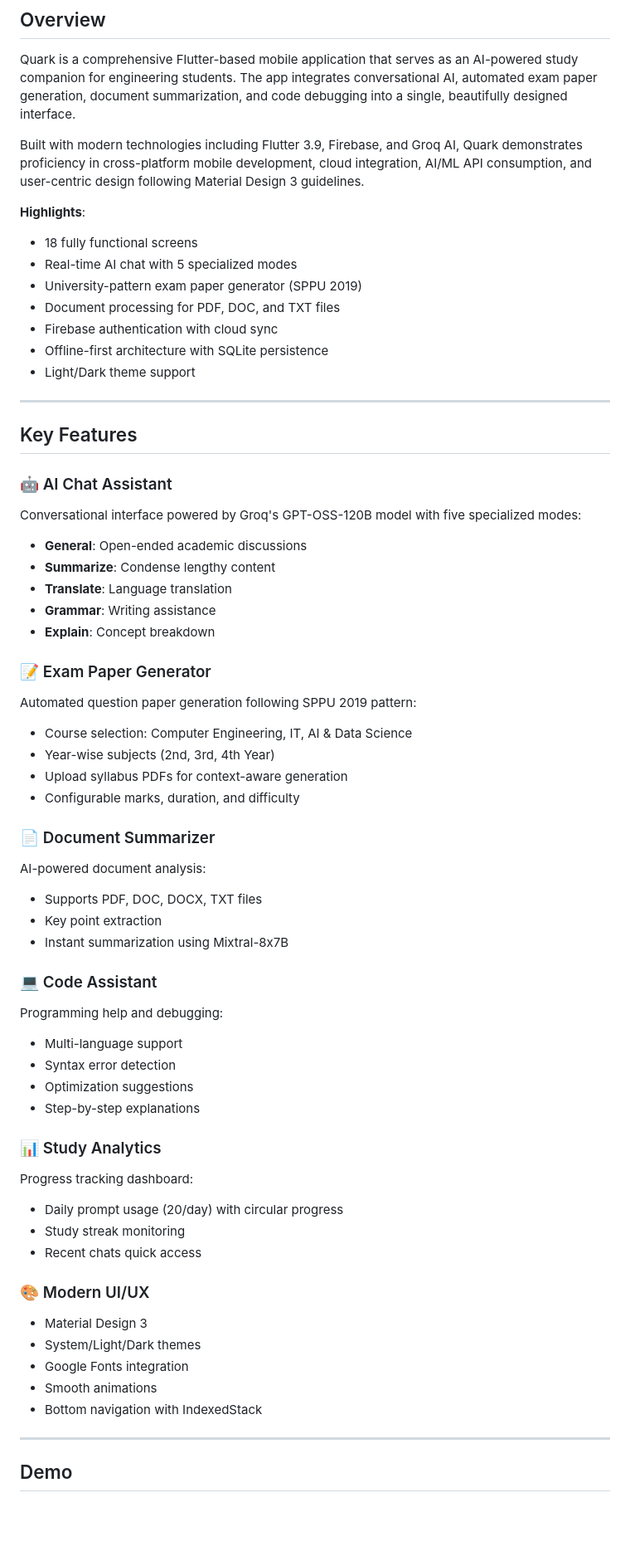
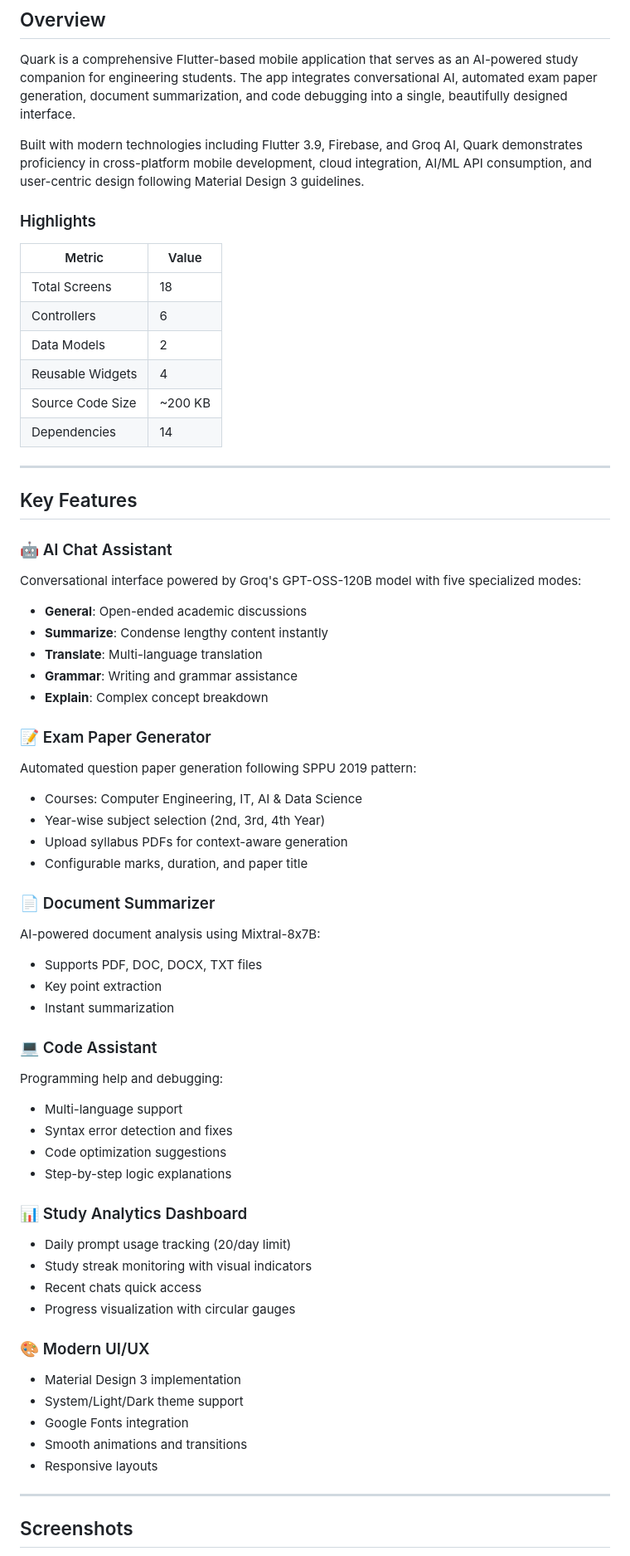
Before and after one commit to Keter-main/RIFT, a Markdown page: README.md, the part around one of its changes. Shown at 83% size. Rendered like a GitHub page; blank space fills up the shorter version.

```diff
--- a/README.md
+++ b/README.md
@@ -25,14 +25,16 @@ Quark is a comprehensive Flutter-based mobile application that serves as an AI-p
 
 Built with modern technologies including Flutter 3.9, Firebase, and Groq AI, Quark demonstrates proficiency in cross-platform mobile development, cloud integration, AI/ML API consumption, and user-centric design following Material Design 3 guidelines.
 
-**Highlights**:
-- 18 fully functional screens
-- Real-time AI chat with 5 specialized modes
-- University-pattern exam paper generator (SPPU 2019)
-- Document processing for PDF, DOC, and TXT files
-- Firebase authentication with cloud sync
-- Offline-first architecture with SQLite persistence
-- Light/Dark theme support
+### Highlights
+
+| Metric | Value |
+|--------|-------|
+| Total Screens | 18 |
+| Controllers | 6 |
+| Data Models | 2 |
+| Reusable Widgets | 4 |
+| Source Code Size | ~200 KB |
+| Dependencies | 14 |
 
 ---
 
@@ -41,45 +43,45 @@ Built with modern technologies including Flutter 3.9, Firebase, and Groq AI, Qua
 ### 🤖 AI Chat Assistant
 Conversational interface powered by Groq's GPT-OSS-120B model with five specialized modes:
 - **General**: Open-ended academic discussions
-- **Summarize**: Condense lengthy content
-- **Translate**: Language translation
-- **Grammar**: Writing assistance
-- **Explain**: Concept breakdown
+- **Summarize**: Condense lengthy content instantly
+- **Translate**: Multi-language translation
+- **Grammar**: Writing and grammar assistance
+- **Explain**: Complex concept breakdown
 
 ### 📝 Exam Paper Generator
 Automated question paper generation following SPPU 2019 pattern:
-- Course selection: Computer Engineering, IT, AI & Data Science
-- Year-wise subjects (2nd, 3rd, 4th Year)
+- Courses: Computer Engineering, IT, AI & Data Science
+- Year-wise subject selection (2nd, 3rd, 4th Year)
 - Upload syllabus PDFs for context-aware generation
-- Configurable marks, duration, and difficulty
+- Configurable marks, duration, and paper title
 
 ### 📄 Document Summarizer
-AI-powered document analysis:
+AI-powered document analysis using Mixtral-8x7B:
 - Supports PDF, DOC, DOCX, TXT files
 - Key point extraction
-- Instant summarization using Mixtral-8x7B
+- Instant summarization
 
 ### 💻 Code Assistant
 Programming help and debugging:
 - Multi-language support
-- Syntax error detection
-- Optimization suggestions
-- Step-by-step explanations
+- Syntax error detection and fixes
+- Code optimization suggestions
+- Step-by-step logic explanations
 
-### 📊 Study Analytics
-Progress tracking dashboard:
-- Daily prompt usage (20/day) with circular progress
-- Study streak monitoring
+### 📊 Study Analytics Dashboard
+- Daily prompt usage tracking (20/day limit)
+- Study streak monitoring with visual indicators
 - Recent chats quick access
+- Progress visualization with circular gauges
 
 ### 🎨 Modern UI/UX
-- Material Design 3
-- System/Light/Dark themes
+- Material Design 3 implementation
+- System/Light/Dark theme support
 - Google Fonts integration
-- Smooth animations
-- Bottom navigation with IndexedStack
+- Smooth animations and transitions
+- Responsive layouts
 
 ---
 
-## Demo
+## Screenshots
 
```
Also changed, not shown: other parts of README.md (+199 -86 lines).
